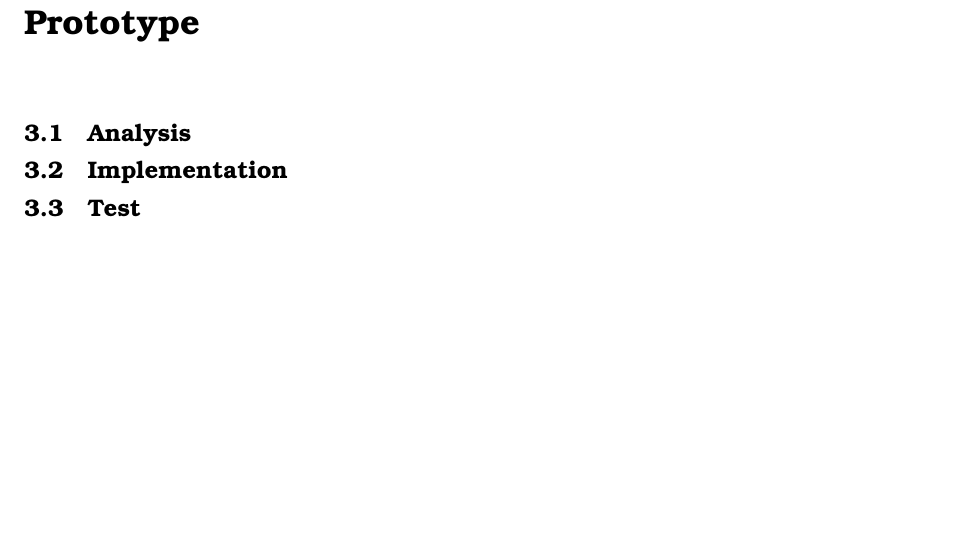
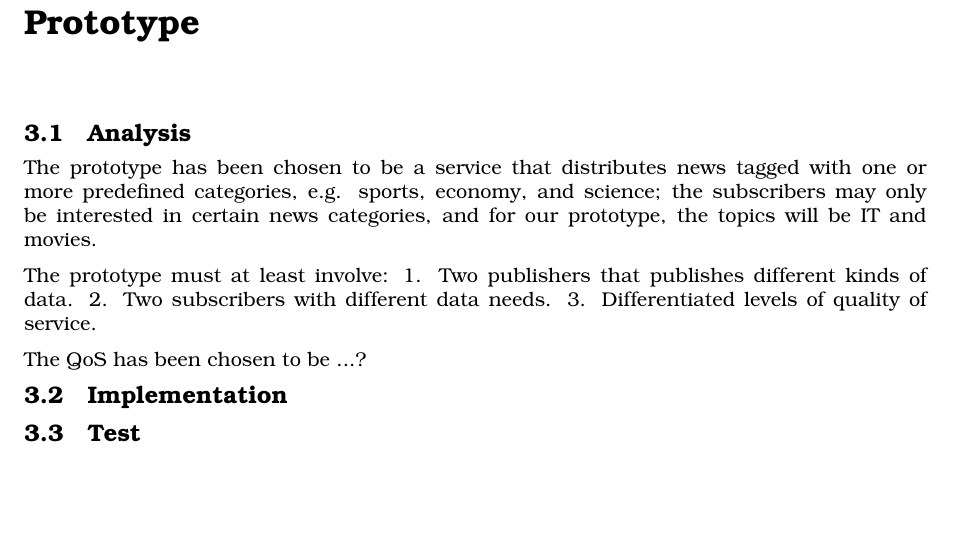
Before and after one commit to sthordall/itonk, a LaTeX document (report_dds/document.tex, which reads report_dds/tex/prototype.tex): part of page 9 of 11, cut so that both start at the same text. Compiled offline with pdfLaTeX.

Commit message:
Added some description to prototype
Added some description to prototype, missing a bit tho'

```diff
--- a/report_dds/tex/prototype.tex
+++ b/report_dds/tex/prototype.tex
@@ -1,6 +1,15 @@
 \chapter{Prototype}
 \section{Analysis}
+The prototype has been chosen to be a service that distributes news tagged with one or more predefined categories,
+e.g. sports, economy, and science; the subscribers may only be interested in certain news
+categories, and for our prototype, the topics will be IT and movies.
 
+The prototype must at least involve:
+1. Two publishers that publishes different kinds of data.
+2. Two subscribers with different data needs.
+3. Differentiated levels of quality of service.
+
+The QoS has been chosen to be ...?
 
 \section{Implementation}
 
```
Also changed, not shown: 1 other file.
